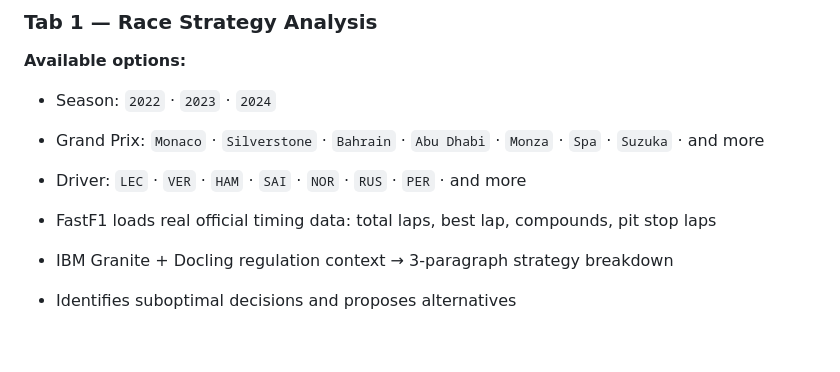
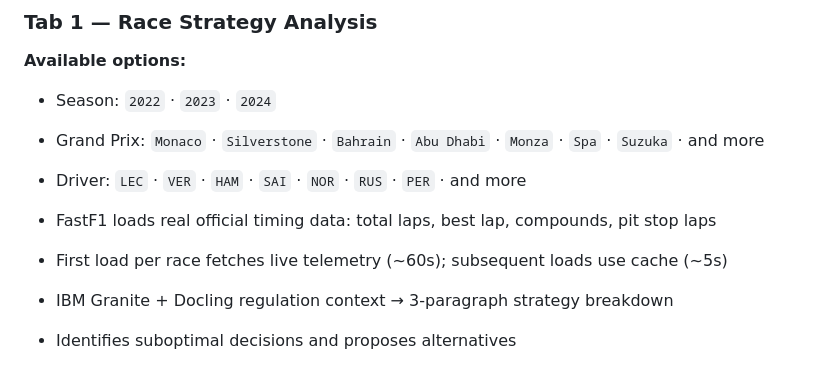
Before and after one commit to ashish-doing/pitwall-f1-copilot, a Markdown page: README.md, the part around the change. GitHub-like rendering; blank space fills up the shorter version.

Commit message:
docs: add telemetry cache note to Tab 1

```diff
--- a/README.md
+++ b/README.md
@@ -228,6 +228,7 @@ Output per recommendation: decision label + full Q-values for all 3 actions + co
 - Driver: `LEC` · `VER` · `HAM` · `SAI` · `NOR` · `RUS` · `PER` · and more
 
 - FastF1 loads real official timing data: total laps, best lap, compounds, pit stop laps
+- First load per race fetches live telemetry (~60s); subsequent loads use cache (~5s)
 - IBM Granite + Docling regulation context → 3-paragraph strategy breakdown
 - Identifies suboptimal decisions and proposes alternatives
 
```
